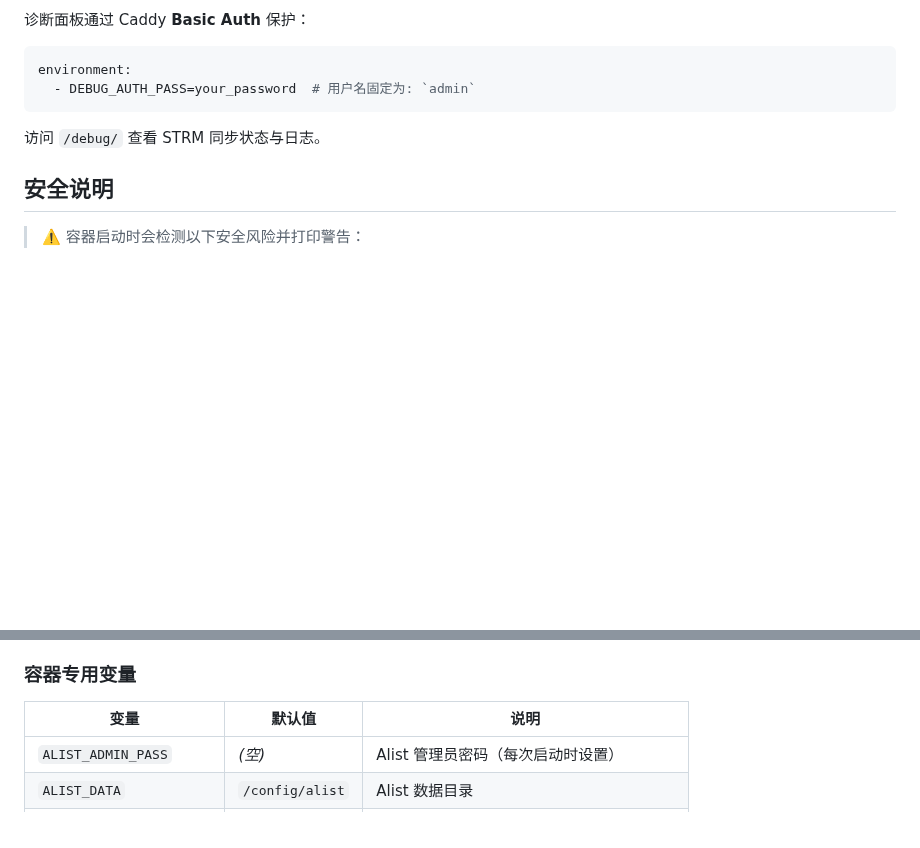
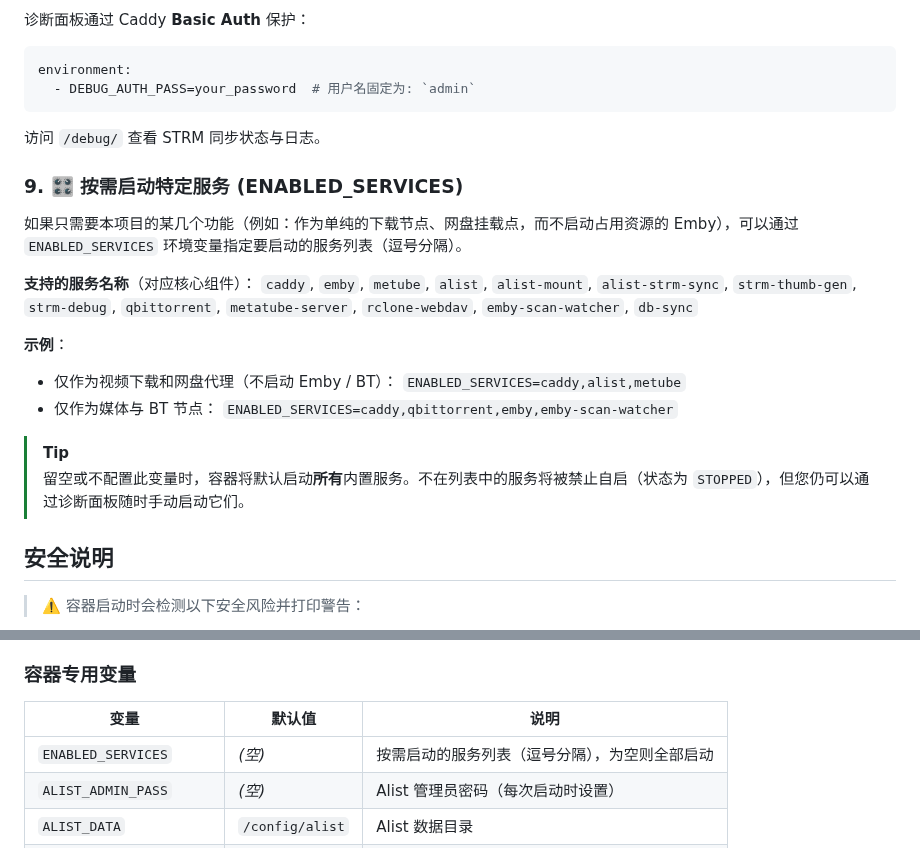
Before and after one commit to workerspages/metube-alist-emby, a Markdown page: README.md, 2 parts joined by grey strips. Drawn GitHub-style; blank space fills up the shorter version.

Commit message:
docs: 更新 README.md 添加 ENABLED_SERVICES 使用说明

```diff
--- a/README.md
+++ b/README.md
@@ -290,6 +290,22 @@ environment:
 
 访问 `/debug/` 查看 STRM 同步状态与日志。
 
+### 9. 🎛️ 按需启动特定服务 (ENABLED_SERVICES)
+
+如果只需要本项目的某几个功能（例如：作为单纯的下载节点、网盘挂载点，而不启动占用资源的 Emby），可以通过 `ENABLED_SERVICES` 环境变量指定要启动的服务列表（逗号分隔）。
+
+**支持的服务名称**（对应核心组件）：
+`caddy`, `emby`, `metube`, `alist`, `alist-mount`, `alist-strm-sync`, `strm-thumb-gen`, `strm-debug`, `qbittorrent`, `metatube-server`, `rclone-webdav`, `emby-scan-watcher`, `db-sync`
+
+**示例**：
+- 仅作为视频下载和网盘代理（不启动 Emby / BT）：
+  `ENABLED_SERVICES=caddy,alist,metube`
+- 仅作为媒体与 BT 节点：
+  `ENABLED_SERVICES=caddy,qbittorrent,emby,emby-scan-watcher`
+
+> [!TIP]
+> 留空或不配置此变量时，容器将默认启动**所有**内置服务。不在列表中的服务将被禁止自启（状态为 `STOPPED`），但您仍可以通过诊断面板随时手动启动它们。
+
 ## 安全说明
 
 > ⚠️ 容器启动时会检测以下安全风险并打印警告：
@@ -312,6 +328,7 @@ environment:
 
 | 变量 | 默认值 | 说明 |
 |------|--------|------|
+| `ENABLED_SERVICES` | _(空)_ | 按需启动的服务列表（逗号分隔），为空则全部启动 |
 | `ALIST_ADMIN_PASS` | _(空)_ | Alist 管理员密码（每次启动时设置） |
 | `ALIST_DATA` | `/config/alist` | Alist 数据目录 |
 | `EMBY_PROGRAMDATA` | `/config/emby` | Emby 数据目录 |
```
